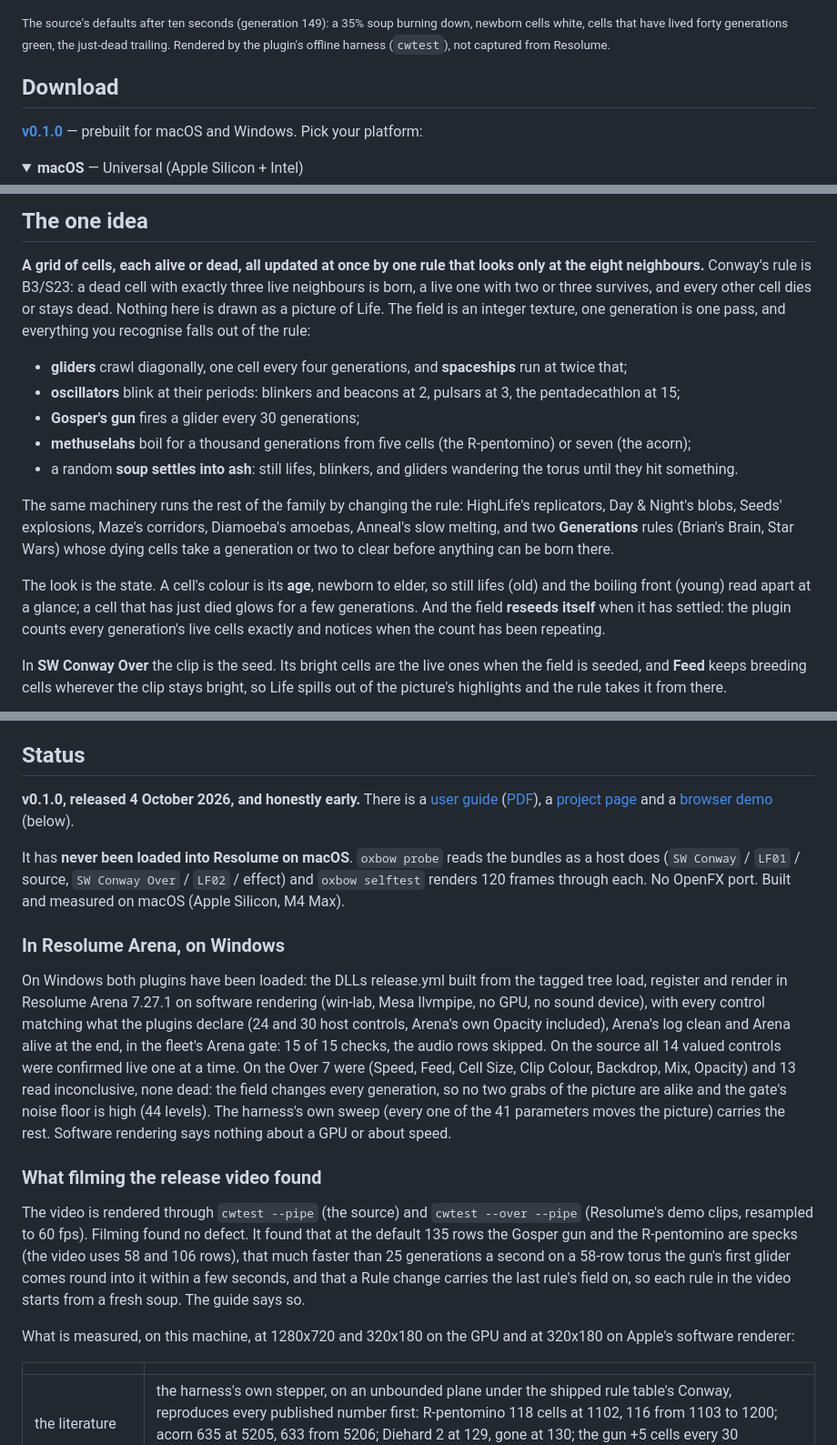
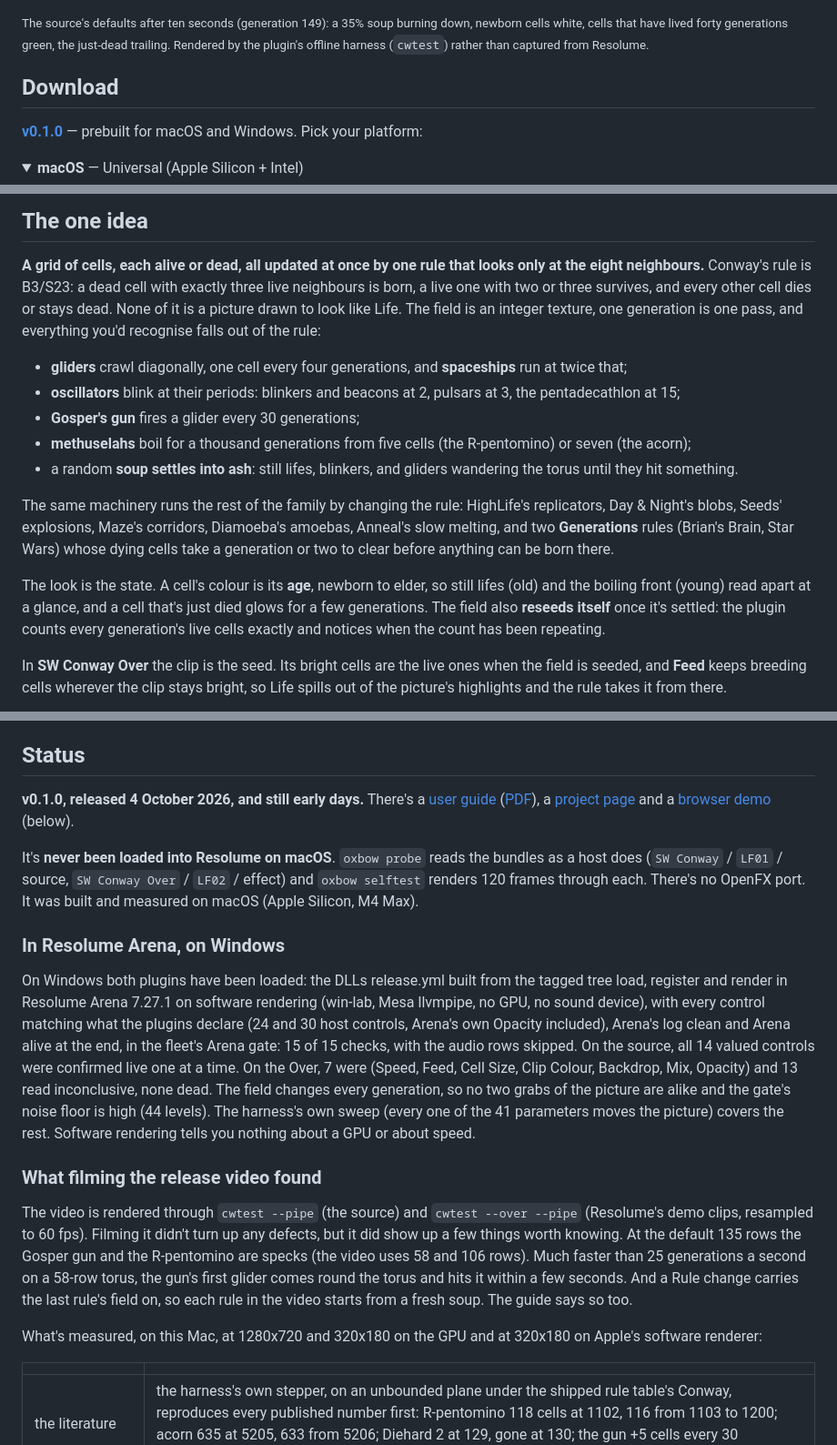
Before and after one commit to stoatworks-labs/conway, a Markdown page: README.md, 3 parts joined by grey strips. Shown at 91% size. Rendered like a GitHub page; folded sections open.

```diff
--- a/README.md
+++ b/README.md
@@ -27,7 +19,7 @@ keeps feeding it.
 
 <sub>The source's defaults after ten seconds (generation 149): a 35% soup burning
 down, newborn cells white, cells that have lived forty generations green, the
-just-dead trailing. Rendered by the plugin's offline harness (`cwtest`), not
+just-dead trailing. Rendered by the plugin's offline harness (`cwtest`) rather than
 captured from Resolume.</sub>
 
 <!-- downloads:start -->
@@ -71,8 +63,8 @@ macOS builds are signed and notarised and open normally. The Windows builds are
 **A grid of cells, each alive or dead, all updated at once by one rule that looks
 only at the eight neighbours.** Conway's rule is B3/S23: a dead cell with exactly
 three live neighbours is born, a live one with two or three survives, and every
-other cell dies or stays dead. Nothing here is drawn as a picture of Life. The field
-is an integer texture, one generation is one pass, and everything you recognise
+other cell dies or stays dead. None of it is a picture drawn to look like Life. The
+field is an integer texture, one generation is one pass, and everything you'd recognise
 falls out of the rule:
 
 - **gliders** crawl diagonally, one cell every four generations, and **spaceships**
@@ -92,8 +84,8 @@ Wars) whose dying cells take a generation or two to clear before anything can be
 there.
 
 The look is the state. A cell's colour is its **age**, newborn to elder, so still
-lifes (old) and the boiling front (young) read apart at a glance; a cell that has just
-died glows for a few generations. And the field **reseeds itself** when it has settled:
+lifes (old) and the boiling front (young) read apart at a glance, and a cell that's just
+died glows for a few generations. The field also **reseeds itself** once it's settled:
 the plugin counts every generation's live cells exactly and notices when the count has
 been repeating.
 
@@ -132,15 +124,15 @@ it.
 
 ## Status
 
-**v0.1.0, released 4 October 2026, and honestly early.** There is a
+**v0.1.0, released 4 October 2026, and still early days.** There's a
 [user guide](https://stoatworks-labs.com/software/conway/guide/)
 ([PDF](docs/USER-GUIDE.pdf)), a [project page](https://stoatworks-labs.com/software/conway/)
 and a [browser demo](https://conway-demo.stoatworks-labs.com/) (below).
 
-It has **never been loaded into Resolume on macOS**. `oxbow probe` reads the bundles as
+It's **never been loaded into Resolume on macOS**. `oxbow probe` reads the bundles as
 a host does (`SW Conway` / `LF01` / source, `SW Conway Over` / `LF02` / effect) and
-`oxbow selftest` renders 120 frames through each. No OpenFX port. Built and measured on
-macOS (Apple Silicon, M4 Max).
+`oxbow selftest` renders 120 frames through each. There's no OpenFX port. It was built and
+measured on macOS (Apple Silicon, M4 Max).
 
 ### In Resolume Arena, on Windows
 
@@ -148,24 +140,25 @@ On Windows both plugins have been loaded: the DLLs release.yml built from the ta
 load, register and render in Resolume Arena 7.27.1 on software rendering (win-lab, Mesa
 llvmpipe, no GPU, no sound device), with every control matching what the plugins declare
 (24 and 30 host controls, Arena's own Opacity included), Arena's log clean and Arena alive
-at the end, in the fleet's Arena gate: 15 of 15 checks, the audio rows skipped. On the
-source all 14 valued controls were confirmed live one at a time. On the Over 7 were
+at the end, in the fleet's Arena gate: 15 of 15 checks, with the audio rows skipped. On
+the source, all 14 valued controls were confirmed live one at a time. On the Over, 7 were
 (Speed, Feed, Cell Size, Clip Colour, Backdrop, Mix, Opacity) and 13 read inconclusive,
-none dead: the field changes every generation, so no two grabs of the picture are alike
+none dead. The field changes every generation, so no two grabs of the picture are alike
 and the gate's noise floor is high (44 levels). The harness's own sweep (every one of the
-41 parameters moves the picture) carries the rest. Software rendering says nothing about a
-GPU or about speed.
+41 parameters moves the picture) covers the rest. Software rendering tells you nothing
+about a GPU or about speed.
 
 ### What filming the release video found
 
 The video is rendered through `cwtest --pipe` (the source) and `cwtest --over --pipe`
-(Resolume's demo clips, resampled to 60 fps). Filming found no defect. It found that at
-the default 135 rows the Gosper gun and the R-pentomino are specks (the video uses 58 and
-106 rows), that much faster than 25 generations a second on a 58-row torus the gun's first
-glider comes round into it within a few seconds, and that a Rule change carries the last
-rule's field on, so each rule in the video starts from a fresh soup. The guide says so.
+(Resolume's demo clips, resampled to 60 fps). Filming it didn't turn up any defects, but it
+did show up a few things worth knowing. At the default 135 rows the Gosper gun and the
+R-pentomino are specks (the video uses 58 and 106 rows). Much faster than 25 generations a
+second on a 58-row torus, the gun's first glider comes round the torus and hits it within a
+few seconds. And a Rule change carries the last rule's field on, so each rule in the video
+starts from a fresh soup. The guide says so too.
 
-What is measured, on this machine, at 1280x720 and 320x180 on the GPU and at 320x180 on
+What's measured, on this Mac, at 1280x720 and 320x180 on the GPU and at 320x180 on
 Apple's software renderer:
 
 | | |
```
Also changed, not shown: other parts of README.md (+28 -36 lines), docs/USER-GUIDE.md (+52 -43 lines).
